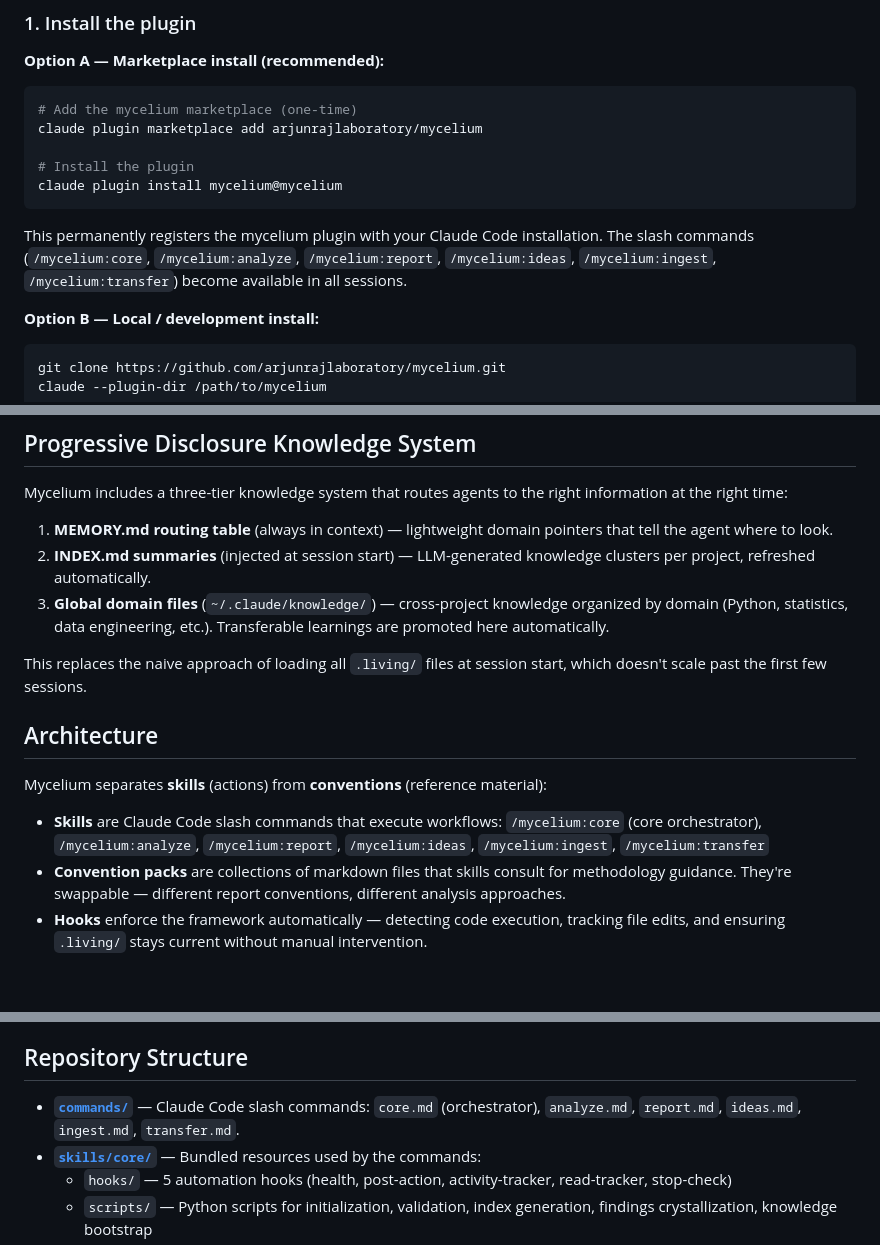
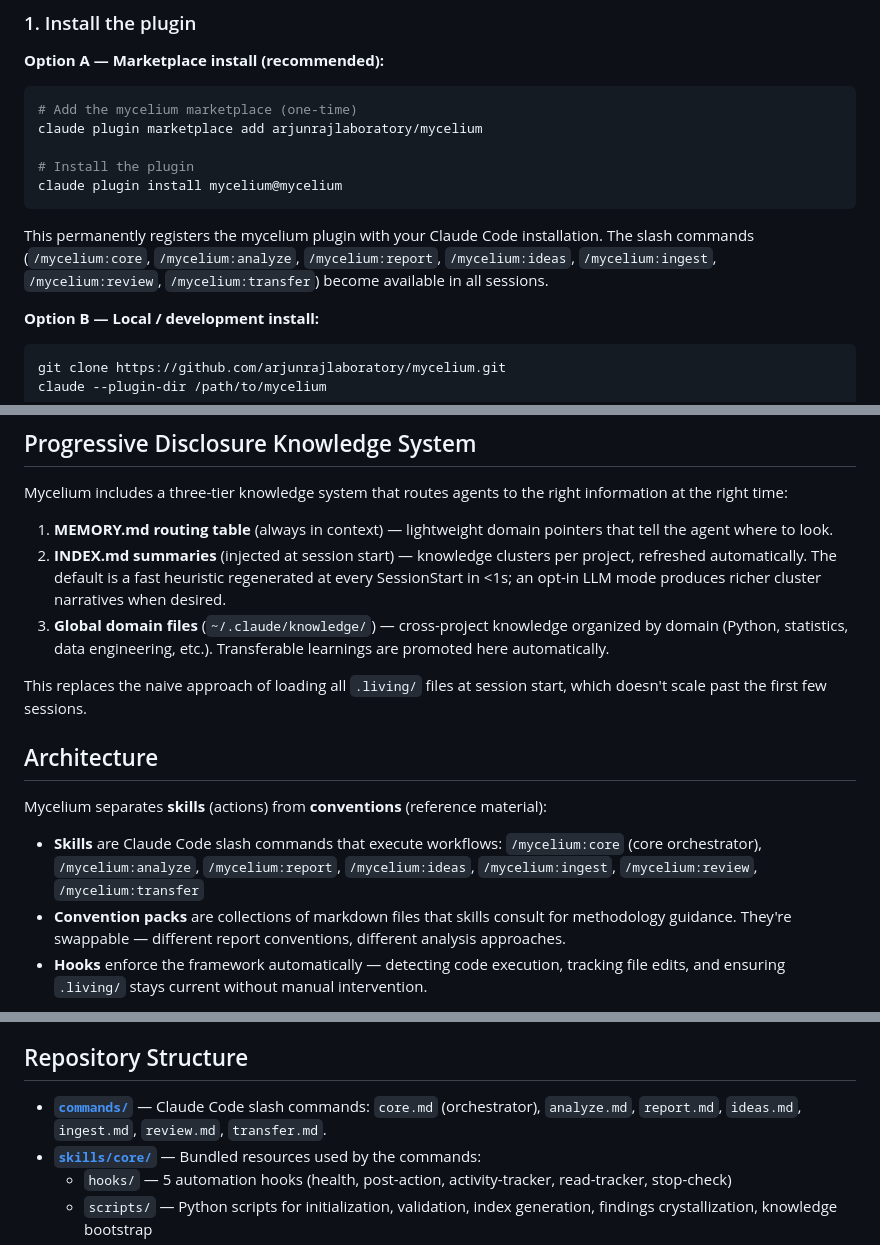
Before and after one commit to arjunrajlaboratory/mycelium, a Markdown page: README.md, 3 parts joined by grey strips. Rendered like a GitHub page; blank space fills up the shorter version.

Commit message:
docs(readme): add /mycelium:review and clarify INDEX.md summary mode (#34)
- Add /mycelium:review to the four places that enumerate slash
  commands (Quickstart, Step 4 list, Architecture, Repository
  Structure). The skill landed in #30 but the README hadn't caught up.
- Soften the "LLM-generated" wording for INDEX.md summaries: PR #31
  made the default a fast heuristic regenerated at every SessionStart
  in <1s; the LLM mode is opt-in.

Co-authored-by: Claude Opus 4.7 (1M context) <noreply@anthropic.com>

````diff
--- a/README.md
+++ b/README.md
@@ -34,7 +34,7 @@ claude plugin marketplace add arjunrajlaboratory/mycelium
 claude plugin install mycelium@mycelium
 ```
 
-This permanently registers the mycelium plugin with your Claude Code installation. The slash commands (`/mycelium:core`, `/mycelium:analyze`, `/mycelium:report`, `/mycelium:ideas`, `/mycelium:ingest`, `/mycelium:transfer`) become available in all sessions.
+This permanently registers the mycelium plugin with your Claude Code installation. The slash commands (`/mycelium:core`, `/mycelium:analyze`, `/mycelium:report`, `/mycelium:ideas`, `/mycelium:ingest`, `/mycelium:review`, `/mycelium:transfer`) become available in all sessions.
 
 **Option B — Local / development install:**
 
@@ -139,7 +140,7 @@ Hooks are auto-registered by `init_repo.py` during project initialization. No ma
 Mycelium includes a three-tier knowledge system that routes agents to the right information at the right time:
 
 1. **MEMORY.md routing table** (always in context) — lightweight domain pointers that tell the agent where to look.
-2. **INDEX.md summaries** (injected at session start) — LLM-generated knowledge clusters per project, refreshed automatically.
+2. **INDEX.md summaries** (injected at session start) — knowledge clusters per project, refreshed automatically. The default is a fast heuristic regenerated at every SessionStart in <1s; an opt-in LLM mode produces richer cluster narratives when desired.
 3. **Global domain files** (`~/.claude/knowledge/`) — cross-project knowledge organized by domain (Python, statistics, data engineering, etc.). Transferable learnings are promoted here automatically.
 
 This replaces the naive approach of loading all `.living/` files at session start, which doesn't scale past the first few sessions.
@@ -148,7 +149,7 @@ This replaces the naive approach of loading all `.living/` files at session star
 
 Mycelium separates **skills** (actions) from **conventions** (reference material):
 
-- **Skills** are Claude Code slash commands that execute workflows: `/mycelium:core` (core orchestrator), `/mycelium:analyze`, `/mycelium:report`, `/mycelium:ideas`, `/mycelium:ingest`, `/mycelium:transfer`
+- **Skills** are Claude Code slash commands that execute workflows: `/mycelium:core` (core orchestrator), `/mycelium:analyze`, `/mycelium:report`, `/mycelium:ideas`, `/mycelium:ingest`, `/mycelium:review`, `/mycelium:transfer`
 - **Convention packs** are collections of markdown files that skills consult for methodology guidance. They're swappable — different report conventions, different analysis approaches.
 - **Hooks** enforce the framework automatically — detecting code execution, tracking file edits, and ensuring `.living/` stays current without manual intervention.
 
@@ -209,7 +210,7 @@ This is how the ecosystem improves: individual projects learn, patterns are extr
 
 ## Repository Structure
 
-- **[`commands/`](commands/)** — Claude Code slash commands: `core.md` (orchestrator), `analyze.md`, `report.md`, `ideas.md`, `ingest.md`, `transfer.md`.
+- **[`commands/`](commands/)** — Claude Code slash commands: `core.md` (orchestrator), `analyze.md`, `report.md`, `ideas.md`, `ingest.md`, `review.md`, `transfer.md`.
 - **[`skills/core/`](skills/core/)** — Bundled resources used by the commands:
   - `hooks/` — 5 automation hooks (health, post-action, activity-tracker, read-tracker, stop-check)
   - `scripts/` — Python scripts for initialization, validation, index generation, findings crystallization, knowledge bootstrap
````
Also changed, not shown: other parts of README.md (+1 -0 lines).
